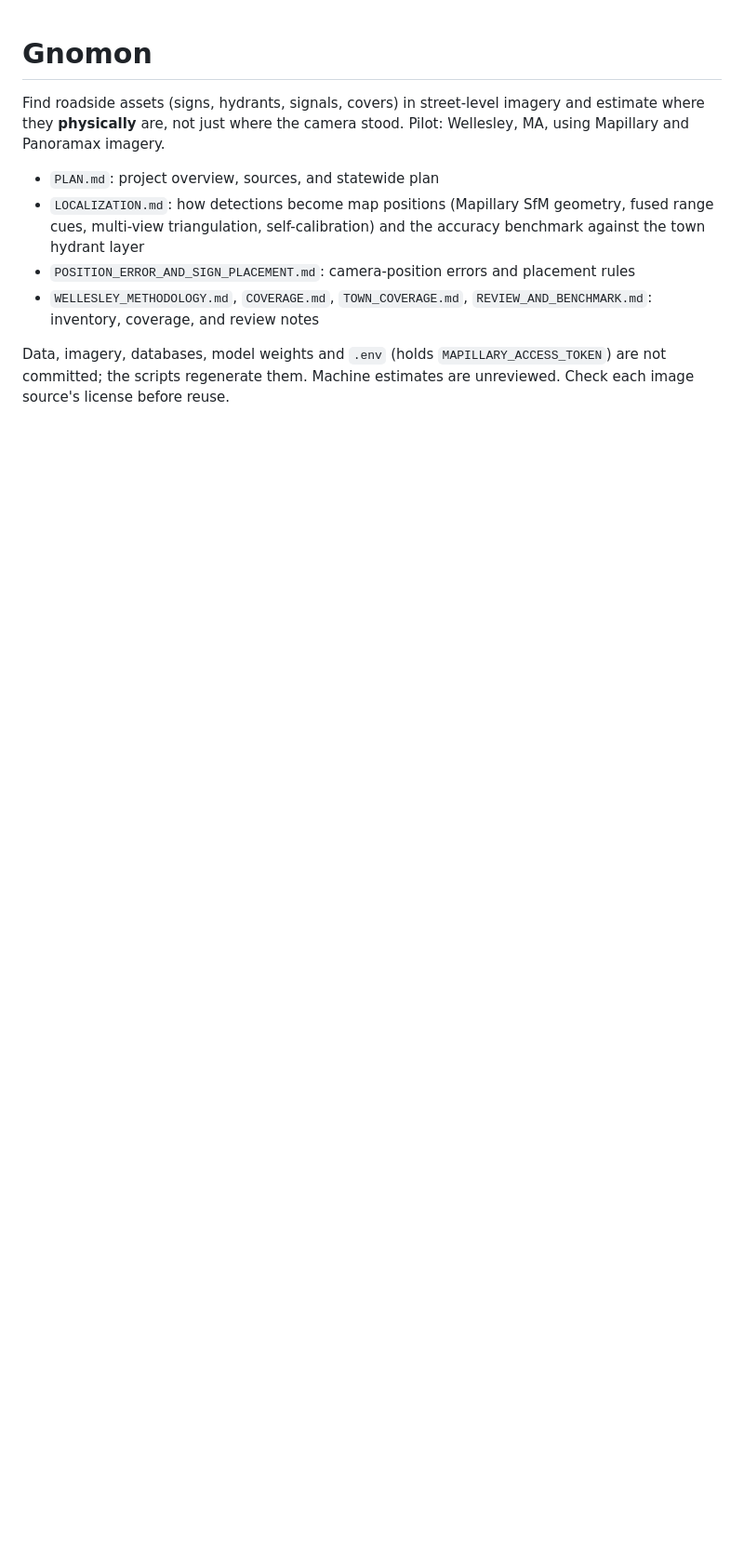
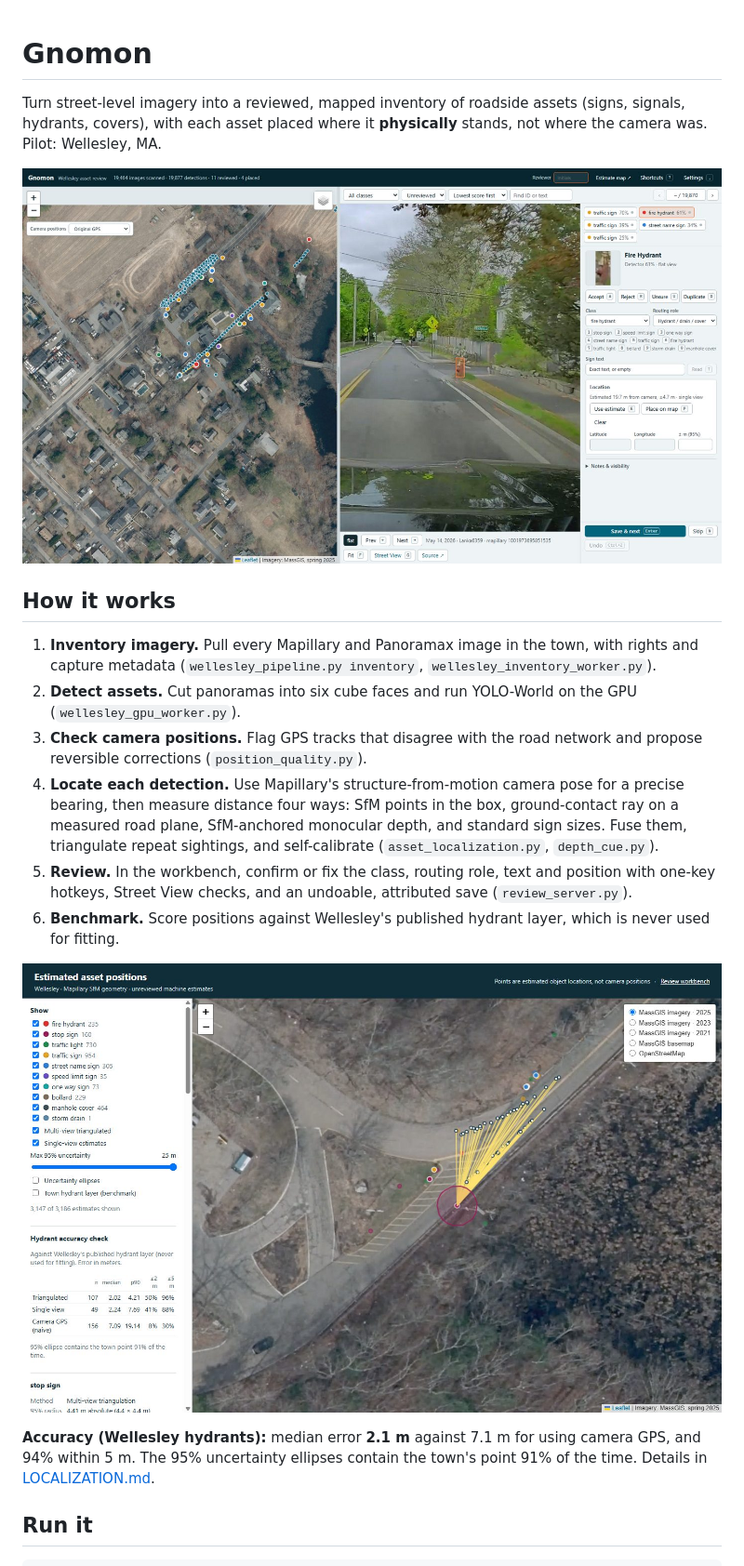
Before and after one commit to funferall/Gnomon, a Markdown page: README.md, the part around one of its changes. Shown at 93% size. Drawn GitHub-style; pictures changed too: docs/estimate-map.jpg (added), docs/workbench.jpg (added); blank space fills up the shorter version.

```diff
--- a/README.md
+++ b/README.md
@@ -1,10 +1,21 @@
 # Gnomon
 
-Find roadside assets (signs, hydrants, signals, covers) in street-level imagery and estimate where they **physically** are, not just where the camera stood. Pilot: Wellesley, MA, using Mapillary and Panoramax imagery.
+Turn street-level imagery into a reviewed, mapped inventory of roadside assets (signs, signals, hydrants, covers), with each asset placed where it **physically** stands, not where the camera was. Pilot: Wellesley, MA.
 
-- `PLAN.md`: project overview, sources, and statewide plan
-- `LOCALIZATION.md`: how detections become map positions (Mapillary SfM geometry, fused range cues, multi-view triangulation, self-calibration) and the accuracy benchmark against the town hydrant layer
-- `POSITION_ERROR_AND_SIGN_PLACEMENT.md`: camera-position errors and placement rules
-- `WELLESLEY_METHODOLOGY.md`, `COVERAGE.md`, `TOWN_COVERAGE.md`, `REVIEW_AND_BENCHMARK.md`: inventory, coverage, and review notes
+![Review workbench: map, street image and review panel](docs/workbench.jpg)
 
-Data, imagery, databases, model weights and `.env` (holds `MAPILLARY_ACCESS_TOKEN`) are not committed; the scripts regenerate them. Machine estimates are unreviewed. Check each image source's license before reuse.
+## How it works
+
+1. **Inventory imagery.** Pull every Mapillary and Panoramax image in the town, with rights and capture metadata (`wellesley_pipeline.py inventory`, `wellesley_inventory_worker.py`).
+2. **Detect assets.** Cut panoramas into six cube faces and run YOLO-World on the GPU (`wellesley_gpu_worker.py`).
+3. **Check camera positions.** Flag GPS tracks that disagree with the road network and propose reversible corrections (`position_quality.py`).
+4. **Locate each detection.** Use Mapillary's structure-from-motion camera pose for a precise bearing, then measure distance four ways: SfM points in the box, ground-contact ray on a measured road plane, SfM-anchored monocular depth, and standard sign sizes. Fuse them, triangulate repeat sightings, and self-calibrate (`asset_localization.py`, `depth_cue.py`).
+5. **Review.** In the workbench, confirm or fix the class, routing role, text and position with one-key hotkeys, Street View checks, and an undoable, attributed save (`review_server.py`).
+6. **Benchmark.** Score positions against Wellesley's published hydrant layer, which is never used for fitting.
+
+![Estimated stop sign triangulated from 58 sightings across 10 drives](docs/estimate-map.jpg)
+
+**Accuracy (Wellesley hydrants):** median error **2.1 m** against 7.1 m for using camera GPS, and 94% within 5 m. The 95% uncertainty ellipses contain the town's point 91% of the time. Details in [LOCALIZATION.md](LOCALIZATION.md).
+
+## Run it
+
```
Also changed, not shown: other parts of README.md (+24 -0 lines), PRODUCT.md (added, +36 -0 lines), research/ground_truth_sources.md (added, +37 -0 lines), 10 other files.
